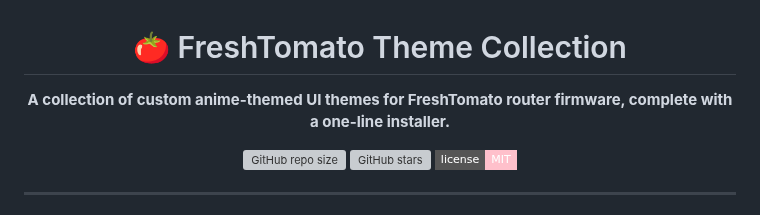
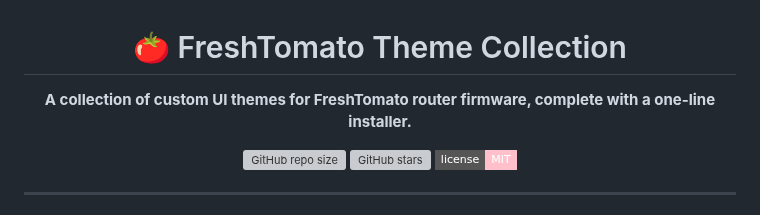
Before and after one commit to Lucrumae/Fresh-Tomato-Theme, a Markdown page: README.md, the part around the change. Rendered like a GitHub page; badges without logos; grey boxes are pictures that could not be loaded.

```diff
--- a/README.md
+++ b/README.md
@@ -2,7 +2,7 @@
 
 # 🍅 FreshTomato Theme Collection
 
-**A collection of custom anime-themed UI themes for FreshTomato router firmware,
+**A collection of custom UI themes for FreshTomato router firmware,
 complete with a one-line installer.**
 
 ![GitHub repo size](https://img.shields.io/github/repo-size/Lucrumae/Fresh-Tomato-Theme?style=flat-square&color=ff4d8d)
```
